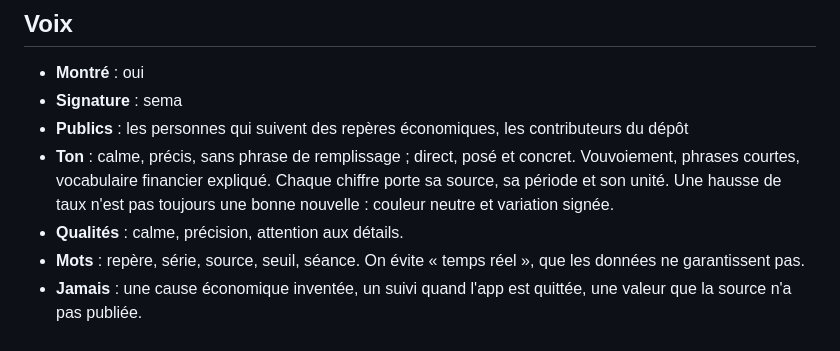
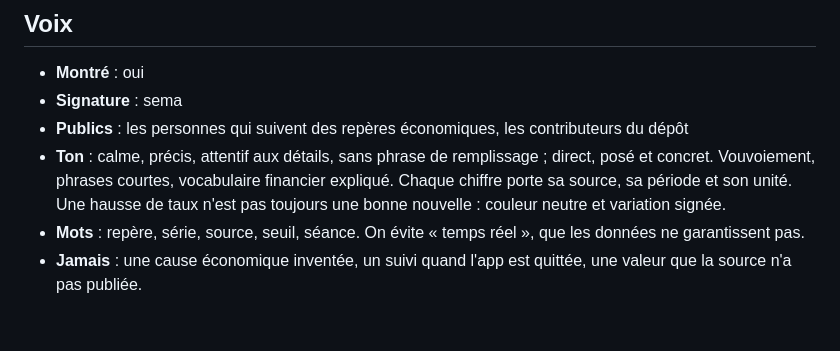
Before and after one commit to antoineberjoan/sema, a Markdown page: docs/fondation.md, the part around the change. GitHub-like rendering.

Commit message:
Voix : une seule ligne de ton, comme le socle l'exige
Co-Authored-By: Claude Sonnet 5.5 <noreply@anthropic.com>
Claude-Session: https://claude.ai/code/session_0155oyAwjgbRjLaPK56VWZ9k

```diff
--- a/docs/fondation.md
+++ b/docs/fondation.md
@@ -48,7 +48,6 @@ La marque tient en cinq couleurs : Encre, Graphite, Papier, Brume et Sarcelle Pr
 - **Montré** : oui
 - **Signature** : sema
 - **Publics** : les personnes qui suivent des repères économiques, les contributeurs du dépôt
-- **Ton** : calme, précis, sans phrase de remplissage ; direct, posé et concret. Vouvoiement, phrases courtes, vocabulaire financier expliqué. Chaque chiffre porte sa source, sa période et son unité. Une hausse de taux n'est pas toujours une bonne nouvelle : couleur neutre et variation signée.
-- **Qualités** : calme, précision, attention aux détails.
+- **Ton** : calme, précis, attentif aux détails, sans phrase de remplissage ; direct, posé et concret. Vouvoiement, phrases courtes, vocabulaire financier expliqué. Chaque chiffre porte sa source, sa période et son unité. Une hausse de taux n'est pas toujours une bonne nouvelle : couleur neutre et variation signée.
 - **Mots** : repère, série, source, seuil, séance. On évite « temps réel », que les données ne garantissent pas.
 - **Jamais** : une cause économique inventée, un suivi quand l'app est quittée, une valeur que la source n'a pas publiée.
```
